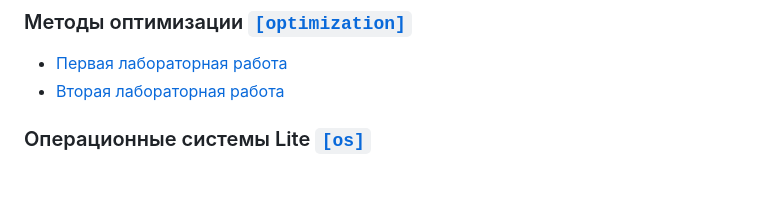
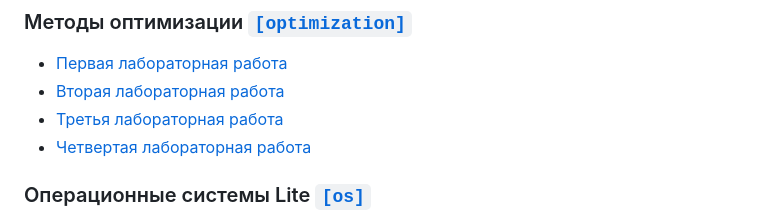
Before and after one commit to sfbakturin/ct-public, a Markdown page: README.md, the part around the change. GitHub-like rendering; blank space fills up the shorter version.

Commit message:
[README] Added synopsis for `optimization` lab's 3-4.

```diff
--- a/README.md
+++ b/README.md
@@ -115,6 +115,8 @@ TBA.
 
 * [Первая лабораторная работа](optimization/lab1/)
 * [Вторая лабораторная работа](optimization/lab2/)
+* [Третья лабораторная работа](optimization/lab3/)
+* [Четвертая лабораторная работа](optimization/lab4/)
 
 ### Операционные системы Lite [`[os]`](os/)
 
```
